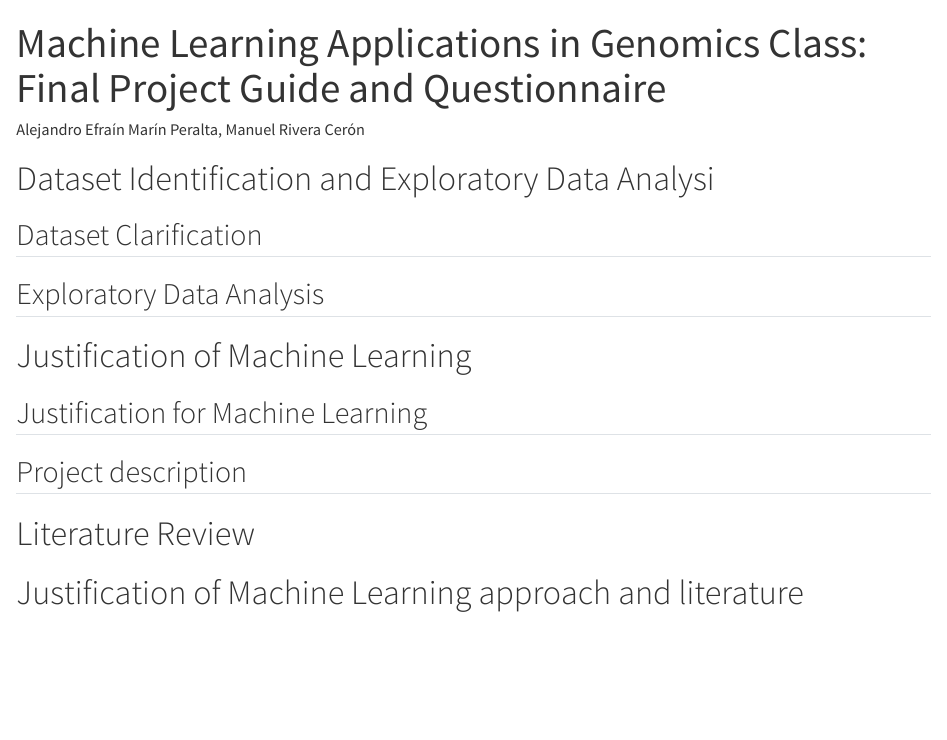
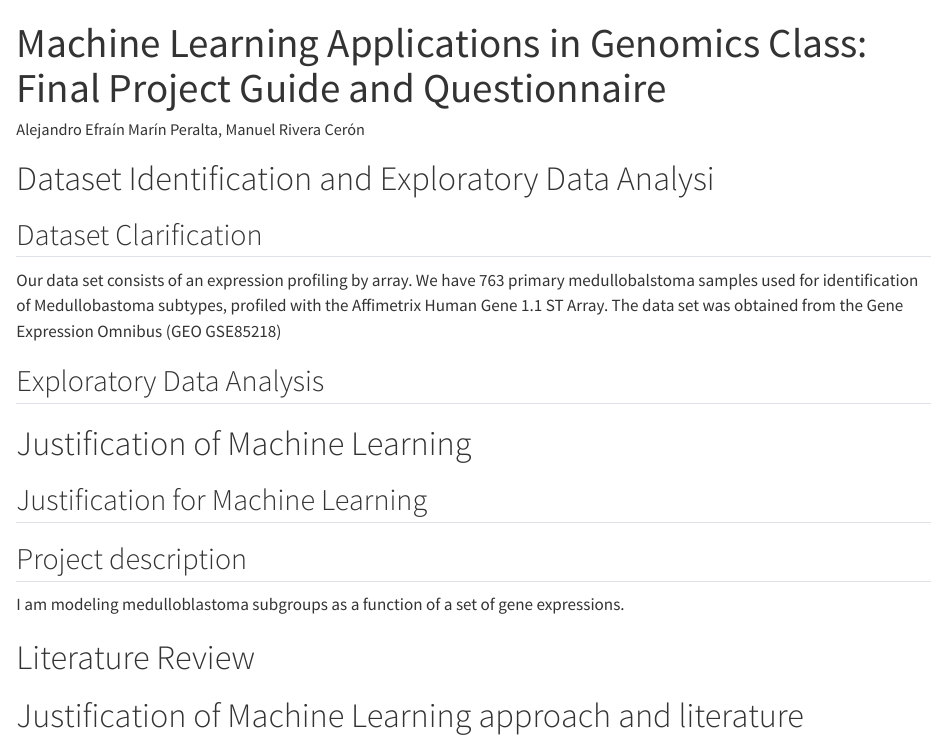
Before and after one commit to EfraMP/ML_genomics, a Quarto document (ML1.qmd): the page in a window 1100 px wide, from its top. Rendered offline with R 4.5, knitr and Pandoc in place of Quarto, with nearby package versions.

Commit message:
Update ML1.qmd
Lo que se nos borró

```diff
--- a/ML1.qmd
+++ b/ML1.qmd
@@ -13,6 +13,8 @@ editor: visual
 
 ## Dataset Clarification
 
+Our data set consists of an expression profiling by array. We have 763
+primary medullobalstoma samples used for identification of Medullobastoma subtypes, profiled with the Affimetrix Human Gene 1.1 ST Array. The data set was obtained from the Gene Expression Omnibus (GEO GSE85218)
 
 ## Exploratory Data Analysis
 
@@ -27,7 +29,7 @@ editor: visual
 
 ## Project description
 
-
+I am modeling medulloblastoma subgroups as a function of a set of gene expressions.
 
 # Literature Review
 
```
